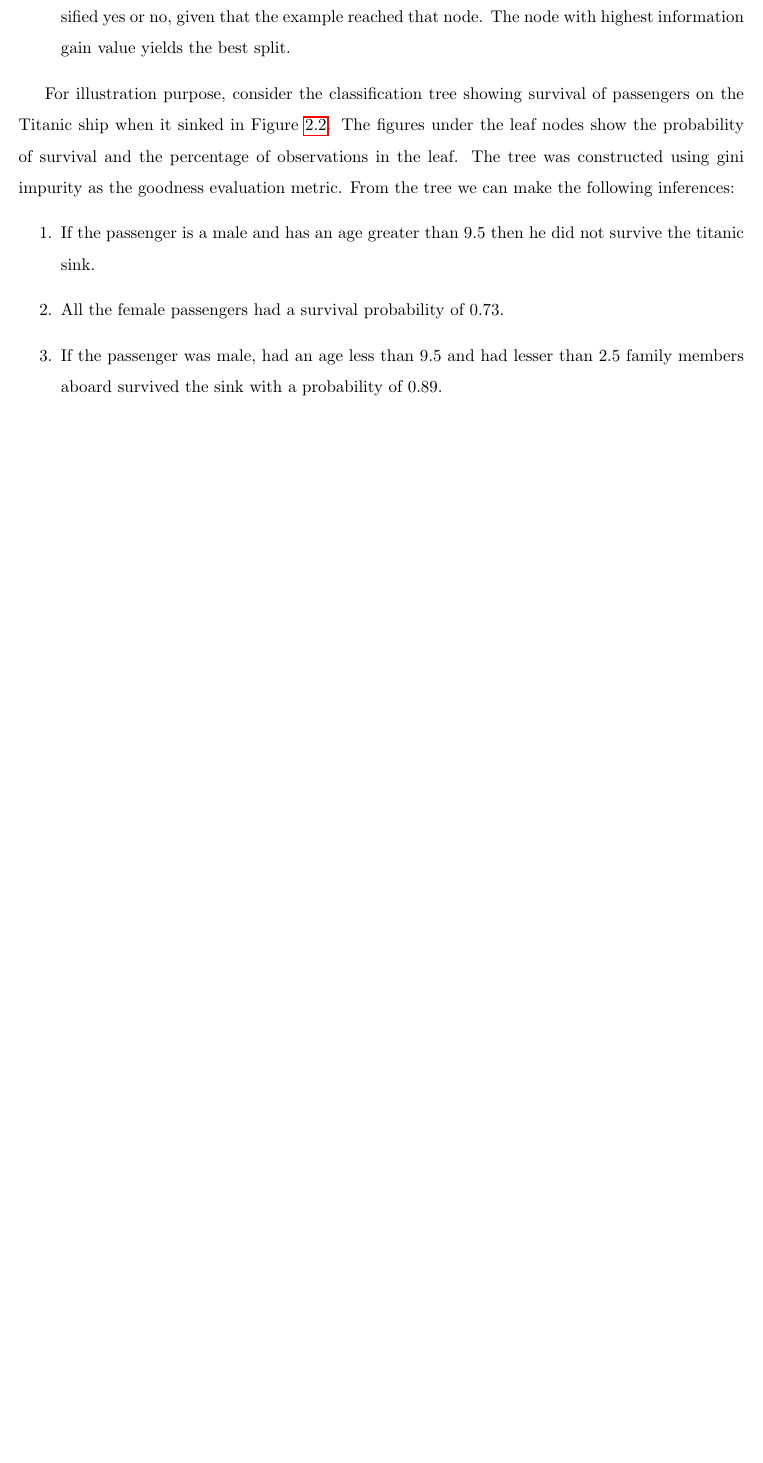
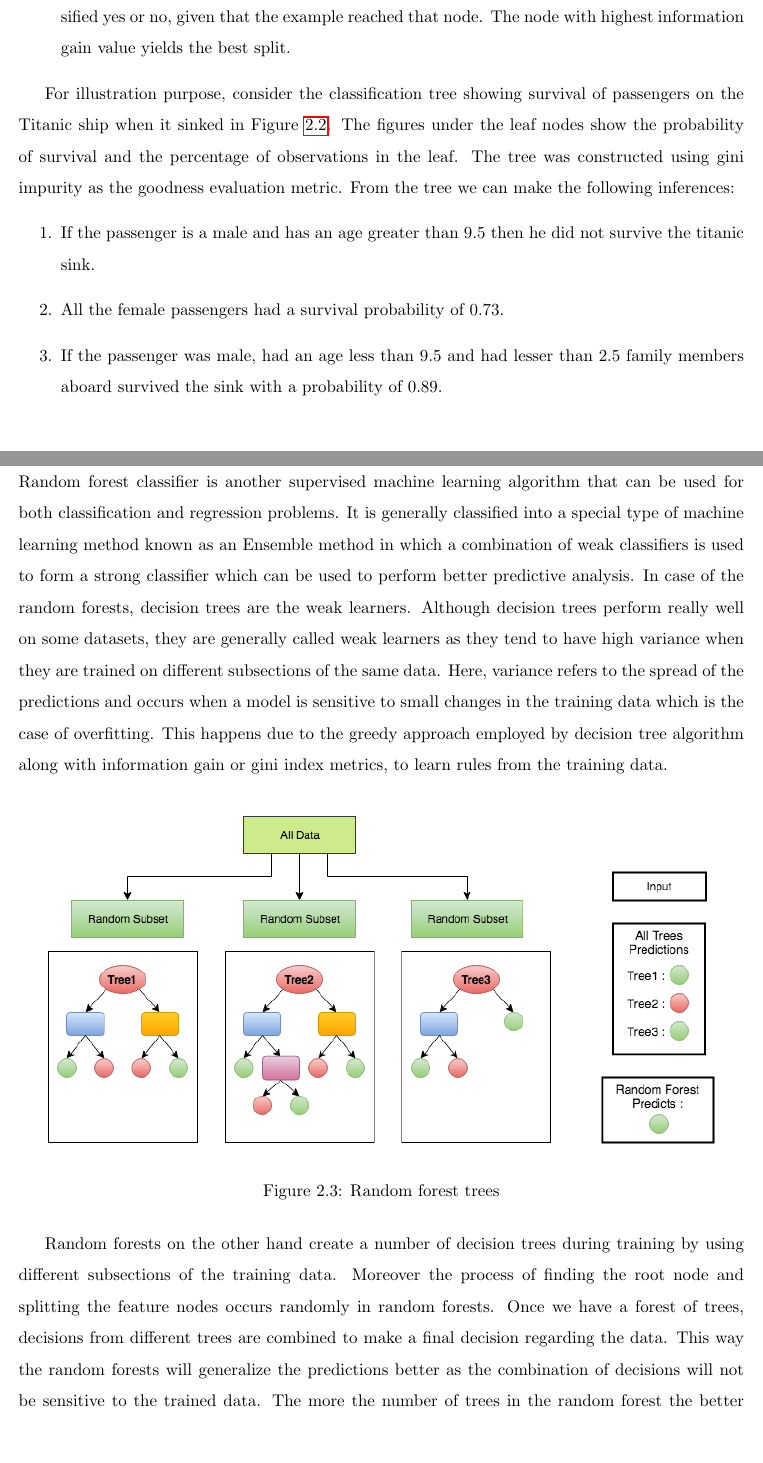
Before and after one commit to AdityaRajuladevi/UNLV-Thesis, a LaTeX thesis (unlv-thesis-Aditya/unlv-thesis.tex): part of page 20 of 42 before the commit and two parts of pages 20 and 21 of 43 after it, the two joined at a grey line, cut so that both start at the same text, the shorter picture padded with empty space. Compiled offline with pdfLaTeX; a LaTeX package or settings file that is missing is left out.

Commit message:
Random forests

```diff
--- a/unlv-thesis-Aditya/unlv-thesis.tex
+++ b/unlv-thesis-Aditya/unlv-thesis.tex
@@ -309,6 +309,20 @@ For illustration purpose, consider the classification tree showing survival of p
 	\label{fig:classification_tree_titanic}
 \end{figure}
 \subsubsection {Random Forest Classifiers}
+Random forest classifier is another supervised machine learning algorithm that can be used for both classification and regression problems. It is generally classified into a special type of machine learning method known as an Ensemble method in which a combination of weak classifiers is used to form a strong classifier which can be used to perform better predictive analysis. In case of the random forests, decision trees are the weak learners.  Although decision trees perform really well on some datasets, they are generally called weak learners as they tend to have high variance when they are trained on different subsections of the same data. Here, variance refers to the spread of the predictions and occurs when a model is sensitive to small changes in the training data which is the case of overfitting. This happens due to the greedy approach employed by decision tree algorithm along with information gain or gini index metrics, to learn rules from the training data.
+  \begin{figure}[!htbp]
+	\centering
+	\includegraphics[scale=0.6]{randomforests}
+	\caption{Random forest trees}
+	\label{fig:random_forest_trees}
+\end{figure}
+
+
+Random forests on the other hand create a number of decision trees during training by using different subsections of the training data.  Moreover the process of finding the root node and splitting the feature nodes occurs randomly in random forests. Once we have a forest of trees, decisions from different trees are combined to make a final decision regarding the data. This way the random forests will generalize the predictions better as the combination of decisions will not be sensitive to the trained data. The more the number of trees in the random forest the better generalized are the predictions.
+
+The figure \ref{fig:random_forest_trees} explains the construction of random forests from the available input data. The initial training data is split into random subsets using which individual decision trees are constructed.
+
+
 
 \subsubsection {Support Vector Machines }
 
```
Also changed, not shown: unlv-thesis-Aditya/images/randomforests.png (added), unlv-thesis-Aditya/unlv-thesis.pdf, 7 other files.
